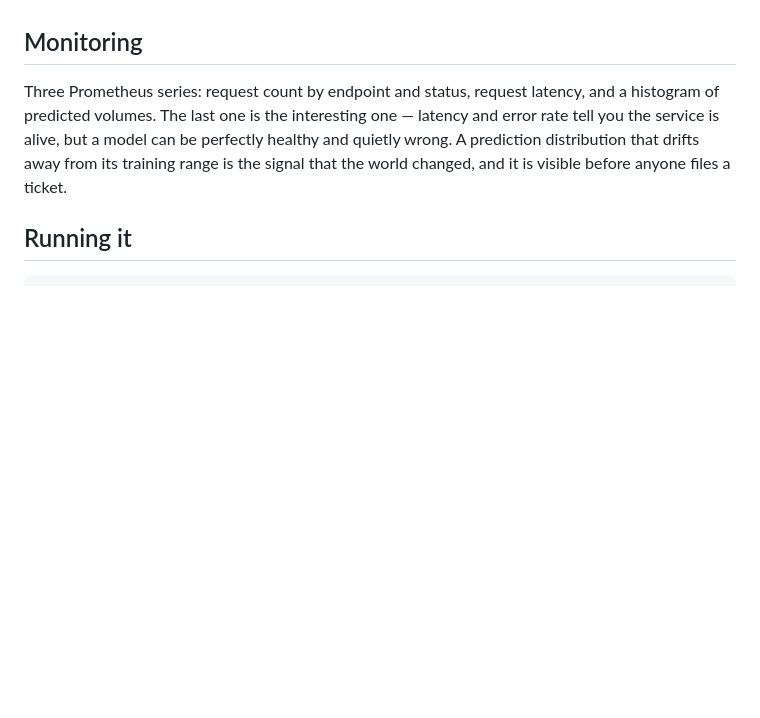
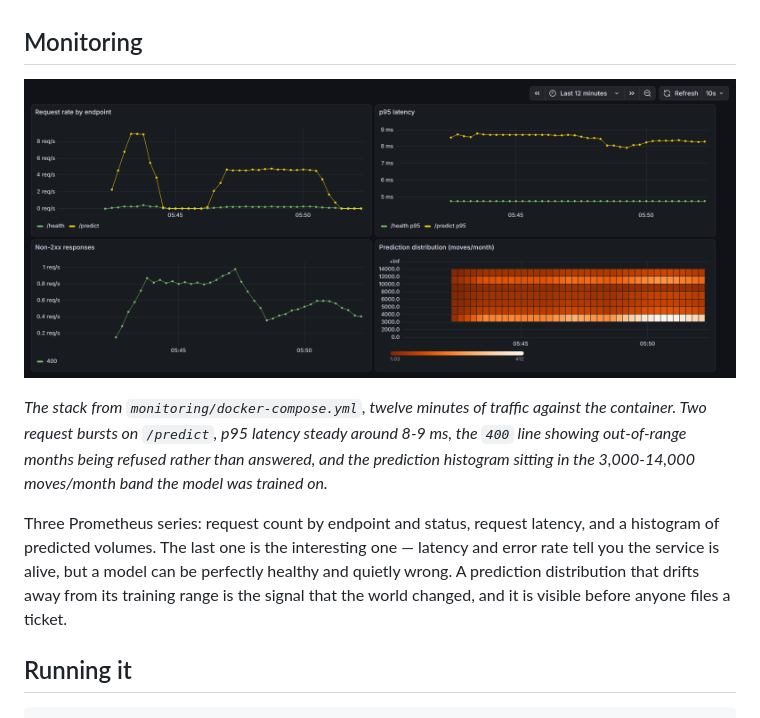
Before and after one commit to T92T1914/freight-forecast, a Markdown page: README.md, the part around the change. Drawn GitHub-style; pictures changed too: docs/grafana-dashboard.png (added); blank space fills up the shorter version.

Commit message:
README: the Grafana dashboard under live traffic
Milestone 6's bar was 'the dashboard shows live traffic'. VERIFICATION.md
recorded that it did; this is the picture. Captured from the
docker-compose stack after ~12 minutes of generated traffic against the
container: both bursts on /predict, p95 steady at 8-9ms, the 400 line
showing out-of-range months refused rather than answered, and the
prediction histogram in the band the model was trained on.

```diff
--- a/README.md
+++ b/README.md
@@ -92,6 +92,14 @@ is only meaningful next to the thing it claims to beat.
 
 ## Monitoring
 
+![The provisioned Grafana dashboard under live traffic](docs/grafana-dashboard.png)
+
+*The stack from `monitoring/docker-compose.yml`, twelve minutes of traffic
+against the container. Two request bursts on `/predict`, p95 latency steady
+around 8-9 ms, the `400` line showing out-of-range months being refused
+rather than answered, and the prediction histogram sitting in the 3,000-14,000
+moves/month band the model was trained on.*
+
 Three Prometheus series: request count by endpoint and status, request latency,
 and a histogram of predicted volumes. The last one is the interesting one —
 latency and error rate tell you the service is alive, but a model can be
```
